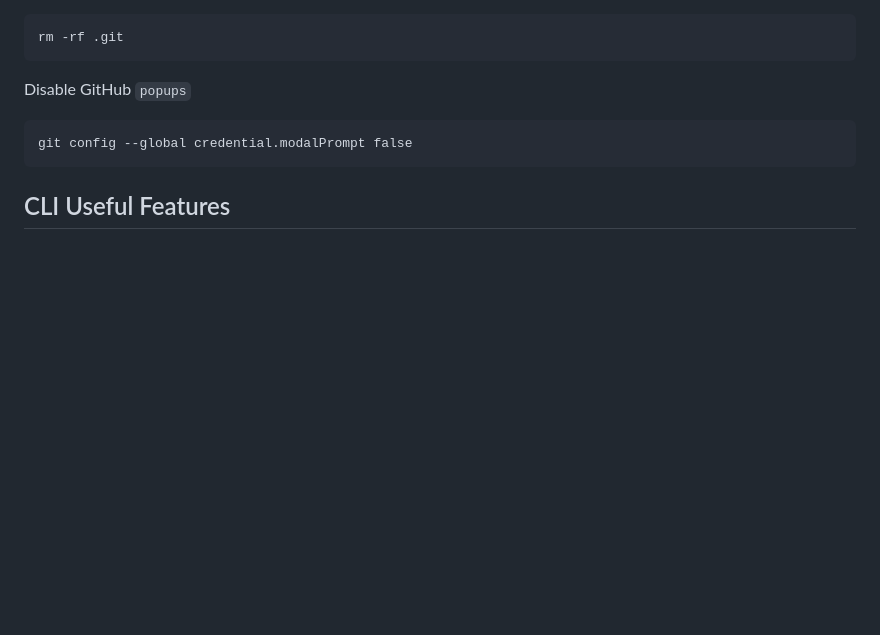
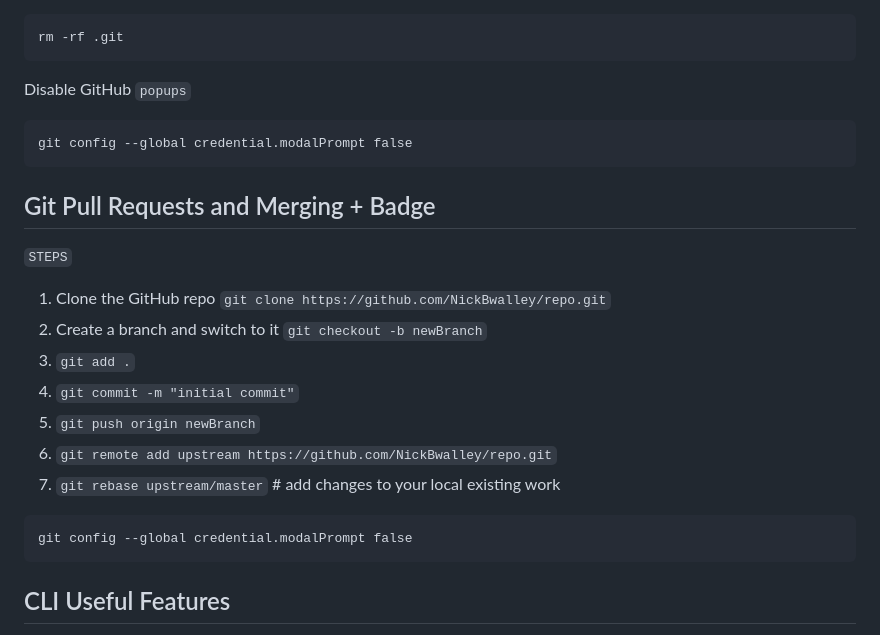
Before and after one commit to NickBwalley/Git-CLI, a Markdown page: README.md, the part around the change. GitHub-like rendering; blank space fills up the shorter version.

Commit message:
lastcommit

````diff
--- a/README.md
+++ b/README.md
@@ -262,6 +262,22 @@ Disable GitHub `popups`
 git config --global credential.modalPrompt false
 ```
 
+## Git Pull Requests and Merging + Badge
+
+`STEPS`
+
+1. Clone the GitHub repo `git clone https://github.com/NickBwalley/repo.git`
+2. Create a branch and switch to it `git checkout -b newBranch`
+3. `git add .`
+4. `git commit -m "initial commit"`
+5. `git push origin newBranch`
+6. `git remote add upstream https://github.com/NickBwalley/repo.git`
+7. `git rebase upstream/master` # add changes to your local existing work
+
+```
+git config --global credential.modalPrompt false
+```
+
 ## CLI Useful Features
 
 creating a file from the terminal `windows-CLI`
````
